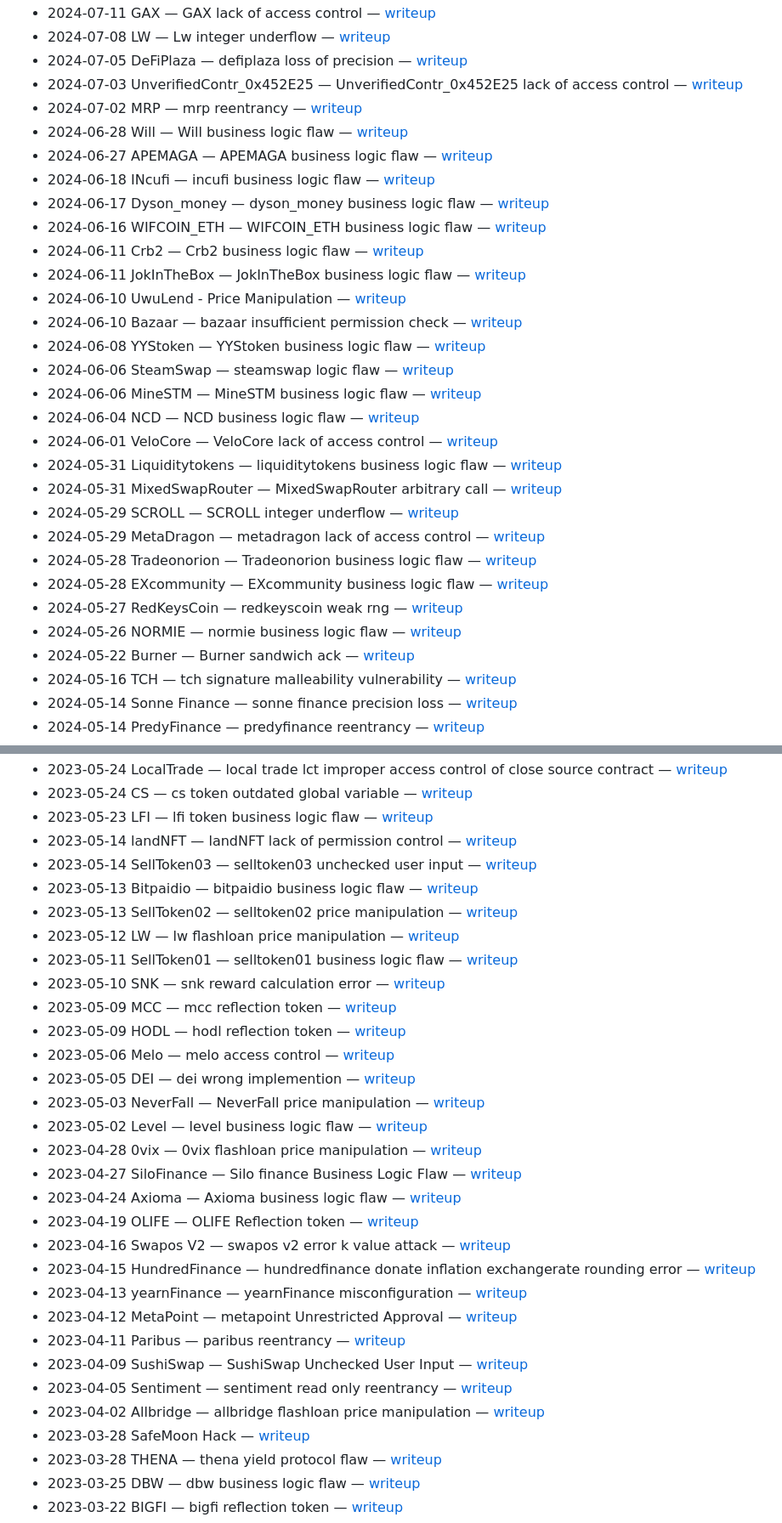
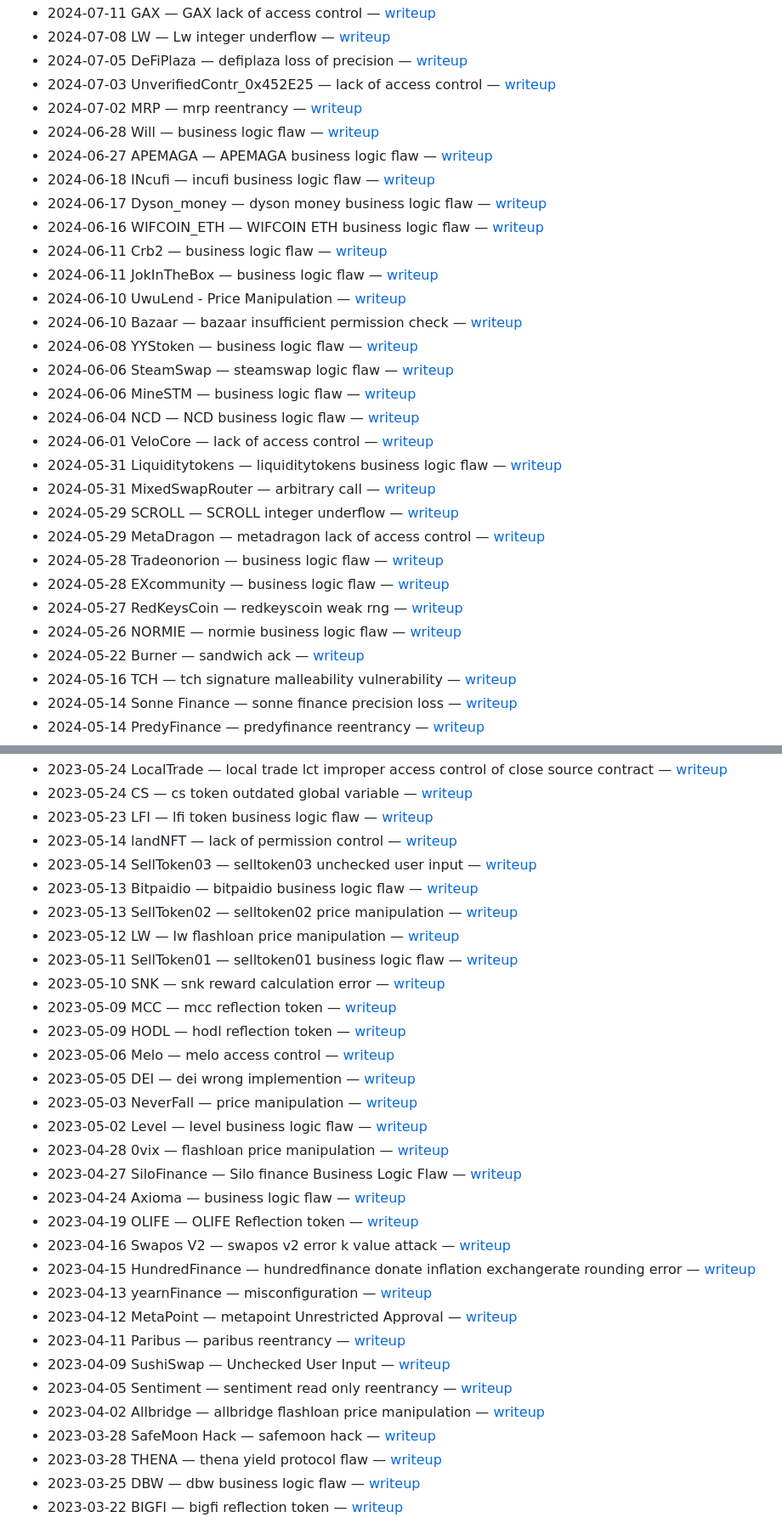
Before and after one commit to s0sta/DeFi-Hacks-Reproduce, a Markdown page: hack-links-catalogue.md, 2 parts joined by grey strips. Shown at 85% size. Rendered like a GitHub page.

```diff
--- a/hack-links-catalogue.md
+++ b/hack-links-catalogue.md
@@ -225,31 +225,31 @@ source table show the writeup link only. Order within each year mirrors the sour
 - 2024-07-11 GAX — GAX lack of access control — [writeup](https://github.com/SunWeb3Sec/DeFiHackLabs/blob/main/past/2024/README.md#20240711-GAX---lack-of-access-control)
 - 2024-07-08 LW — Lw integer underflow — [writeup](https://github.com/SunWeb3Sec/DeFiHackLabs/blob/main/past/2024/README.md#20240708-Lw---integer-underflow)
 - 2024-07-05 DeFiPlaza — defiplaza loss of precision — [writeup](https://github.com/SunWeb3Sec/DeFiHackLabs/blob/main/past/2024/README.md#20240705-defiplaza---loss-of-precision)
-- 2024-07-03 UnverifiedContr_0x452E25 — UnverifiedContr_0x452E25 lack of access control — [writeup](https://github.com/SunWeb3Sec/DeFiHackLabs/blob/main/past/2024/README.md#20240703-UnverifiedContr_0x452E25---lack-of-access-control)
+- 2024-07-03 UnverifiedContr_0x452E25 — lack of access control — [writeup](https://github.com/SunWeb3Sec/DeFiHackLabs/blob/main/past/2024/README.md#20240703-UnverifiedContr_0x452E25---lack-of-access-control)
 - 2024-07-02 MRP — mrp reentrancy — [writeup](https://github.com/SunWeb3Sec/DeFiHackLabs/blob/main/past/2024/README.md#20240702-mrp---reentrancy)
-- 2024-06-28 Will — Will business logic flaw — [writeup](https://github.com/SunWeb3Sec/DeFiHackLabs/blob/main/past/2024/README.md#20240628-Will---business-logic-flaw)
+- 2024-06-28 Will — business logic flaw — [writeup](https://github.com/SunWeb3Sec/DeFiHackLabs/blob/main/past/2024/README.md#20240628-Will---business-logic-flaw)
 - 2024-06-27 APEMAGA — APEMAGA business logic flaw — [writeup](https://github.com/SunWeb3Sec/DeFiHackLabs/blob/main/past/2024/README.md#20240627-APEMAGA---business-logic-flaw)
 - 2024-06-18 INcufi — incufi business logic flaw — [writeup](https://github.com/SunWeb3Sec/DeFiHackLabs/blob/main/past/2024/README.md#20240618-incufi---business-logic-flaw)
-- 2024-06-17 Dyson_money — dyson_money business logic flaw — [writeup](https://github.com/SunWeb3Sec/DeFiHackLabs/blob/main/past/2024/README.md#20240617-dyson_money---business-logic-flaw)
-- 2024-06-16 WIFCOIN_ETH — WIFCOIN_ETH business logic flaw — [writeup](https://github.com/SunWeb3Sec/DeFiHackLabs/blob/main/past/2024/README.md#20240616-WIFCOIN_ETH---business-logic-flaw)
-- 2024-06-11 Crb2 — Crb2 business logic flaw — [writeup](https://github.com/SunWeb3Sec/DeFiHackLabs/blob/main/past/2024/README.md#20240616-Crb2---business-logic-flaw)
-- 2024-06-11 JokInTheBox — JokInTheBox business logic flaw — [writeup](https://github.com/SunWeb3Sec/DeFiHackLabs/blob/main/past/2024/README.md#20240611-JokInTheBox---business-logic-flaw)
+- 2024-06-17 Dyson_money — dyson money business logic flaw — [writeup](https://github.com/SunWeb3Sec/DeFiHackLabs/blob/main/past/2024/README.md#20240617-dyson_money---business-logic-flaw)
+- 2024-06-16 WIFCOIN_ETH — WIFCOIN ETH business logic flaw — [writeup](https://github.com/SunWeb3Sec/DeFiHackLabs/blob/main/past/2024/README.md#20240616-WIFCOIN_ETH---business-logic-flaw)
+- 2024-06-11 Crb2 — business logic flaw — [writeup](https://github.com/SunWeb3Sec/DeFiHackLabs/blob/main/past/2024/README.md#20240616-Crb2---business-logic-flaw)
+- 2024-06-11 JokInTheBox — business logic flaw — [writeup](https://github.com/SunWeb3Sec/DeFiHackLabs/blob/main/past/2024/README.md#20240611-JokInTheBox---business-logic-flaw)
 - 2024-06-10 UwuLend - Price Manipulation — [writeup](https://github.com/SunWeb3Sec/DeFiHackLabs/blob/main/past/2024/README.md#20240610-UwuLend---Price-Manipulation)
 - 2024-06-10 Bazaar — bazaar insufficient permission check — [writeup](https://github.com/SunWeb3Sec/DeFiHackLabs/blob/main/past/2024/README.md#20240610-bazaar---insufficient-permission-check)
-- 2024-06-08 YYStoken — YYStoken business logic flaw — [writeup](https://github.com/SunWeb3Sec/DeFiHackLabs/blob/main/past/2024/README.md#20240608-YYStoken---business-logic-flaw)
+- 2024-06-08 YYStoken — business logic flaw — [writeup](https://github.com/SunWeb3Sec/DeFiHackLabs/blob/main/past/2024/README.md#20240608-YYStoken---business-logic-flaw)
 - 2024-06-06 SteamSwap — steamswap logic flaw — [writeup](https://github.com/SunWeb3Sec/DeFiHackLabs/blob/main/past/2024/README.md#20240606-steamswap---logic-flaw)
-- 2024-06-06 MineSTM — MineSTM business logic flaw — [writeup](https://github.com/SunWeb3Sec/DeFiHackLabs/blob/main/past/2024/README.md#20240606-MineSTM---business-logic-flaw)
+- 2024-06-06 MineSTM — business logic flaw — [writeup](https://github.com/SunWeb3Sec/DeFiHackLabs/blob/main/past/2024/README.md#20240606-MineSTM---business-logic-flaw)
 - 2024-06-04 NCD — NCD business logic flaw — [writeup](https://github.com/SunWeb3Sec/DeFiHackLabs/blob/main/past/2024/README.md#20240604-NCD---business-logic-flaw)
-- 2024-06-01 VeloCore — VeloCore lack of access control — [writeup](https://github.com/SunWeb3Sec/DeFiHackLabs/blob/main/past/2024/README.md#20240601-VeloCore---lack-of-access-control)
+- 2024-06-01 VeloCore — lack of access control — [writeup](https://github.com/SunWeb3Sec/DeFiHackLabs/blob/main/past/2024/README.md#20240601-VeloCore---lack-of-access-control)
 - 2024-05-31 Liquiditytokens — liquiditytokens business logic flaw — [writeup](https://github.com/SunWeb3Sec/DeFiHackLabs/blob/main/past/2024/README.md#20240531-liquiditytokens---business-logic-flaw)
-- 2024-05-31 MixedSwapRouter — MixedSwapRouter arbitrary call — [writeup](https://github.com/SunWeb3Sec/DeFiHackLabs/blob/main/past/2024/README.md#20240531-MixedSwapRouter---arbitrary-call)
+- 2024-05-31 MixedSwapRouter — arbitrary call — [writeup](https://github.com/SunWeb3Sec/DeFiHackLabs/blob/main/past/2024/README.md#20240531-MixedSwapRouter---arbitrary-call)
 - 2024-05-29 SCROLL — SCROLL integer underflow — [writeup](https://github.com/SunWeb3Sec/DeFiHackLabs/blob/main/past/2024/README.md#20240529-SCROLL---integer-underflow)
 - 2024-05-29 MetaDragon — metadragon lack of access control — [writeup](https://github.com/SunWeb3Sec/DeFiHackLabs/blob/main/past/2024/README.md#20240529-metadragon---lack-of-access-control)
-- 2024-05-28 Tradeonorion — Tradeonorion business logic flaw — [writeup](https://github.com/SunWeb3Sec/DeFiHackLabs/blob/main/past/2024/README.md#20240528-Tradeonorion---business-logic-flaw)
-- 2024-05-28 EXcommunity — EXcommunity business logic flaw — [writeup](https://github.com/SunWeb3Sec/DeFiHackLabs/blob/main/past/2024/README.md#20240528-EXcommunity---business-logic-flaw)
+- 2024-05-28 Tradeonorion — business logic flaw — [writeup](https://github.com/SunWeb3Sec/DeFiHackLabs/blob/main/past/2024/README.md#20240528-Tradeonorion---business-logic-flaw)
+- 2024-05-28 EXcommunity — business logic flaw — [writeup](https://github.com/SunWeb3Sec/DeFiHackLabs/blob/main/past/2024/README.md#20240528-EXcommunity---business-logic-flaw)
 - 2024-05-27 RedKeysCoin — redkeyscoin weak rng — [writeup](https://github.com/SunWeb3Sec/DeFiHackLabs/blob/main/past/2024/README.md#20240527-redkeyscoin---weak-rng)
 - 2024-05-26 NORMIE — normie business logic flaw — [writeup](https://github.com/SunWeb3Sec/DeFiHackLabs/blob/main/past/2024/README.md#20240526-normie---business-logic-flaw)
-- 2024-05-22 Burner — Burner sandwich ack — [writeup](https://github.com/SunWeb3Sec/DeFiHackLabs/blob/main/past/2024/README.md#20240522-Burner---sandwich-ack)
+- 2024-05-22 Burner — sandwich ack — [writeup](https://github.com/SunWeb3Sec/DeFiHackLabs/blob/main/past/2024/README.md#20240522-Burner---sandwich-ack)
 - 2024-05-16 TCH — tch signature malleability vulnerability — [writeup](https://github.com/SunWeb3Sec/DeFiHackLabs/blob/main/past/2024/README.md#20240516-tch---signature-malleability-vulnerability)
 - 2024-05-14 Sonne Finance — sonne finance precision loss — [writeup](https://github.com/SunWeb3Sec/DeFiHackLabs/blob/main/past/2024/README.md#20240514-sonne-finance---precision-loss)
 - 2024-05-14 PredyFinance — predyfinance reentrancy — [writeup](https://github.com/SunWeb3Sec/DeFiHackLabs/blob/main/past/2024/README.md#20240514-predyfinance---reentrancy)
@@ -496,7 +496,7 @@ source table show the writeup link only. Order within each year mirrors the sour
 - 2023-05-24 LocalTrade — local trade lct improper access control of close source contract — [writeup](https://github.com/SunWeb3Sec/DeFiHackLabs/blob/main/past/2023/README.md#20230524-local-trade-lct---improper-access-control-of-close-source-contract)
 - 2023-05-24 CS — cs token outdated global variable — [writeup](https://github.com/SunWeb3Sec/DeFiHackLabs/blob/main/past/2023/README.md#20230524-cs-token---outdated-global-variable)
 - 2023-05-23 LFI — lfi token business logic flaw — [writeup](https://github.com/SunWeb3Sec/DeFiHackLabs/blob/main/past/2023/README.md#20230523-lfi-token---business-logic-flaw)
-- 2023-05-14 landNFT — landNFT lack of permission control — [writeup](https://github.com/SunWeb3Sec/DeFiHackLabs/blob/main/past/2023/README.md#20230514-landNFT---lack-of-permission-control)
+- 2023-05-14 landNFT — lack of permission control — [writeup](https://github.com/SunWeb3Sec/DeFiHackLabs/blob/main/past/2023/README.md#20230514-landNFT---lack-of-permission-control)
 - 2023-05-14 SellToken03 — selltoken03 unchecked user input — [writeup](https://github.com/SunWeb3Sec/DeFiHackLabs/blob/main/past/2023/README.md#20230514-selltoken03---unchecked-user-input)
 - 2023-05-13 Bitpaidio — bitpaidio business logic flaw — [writeup](https://github.com/SunWeb3Sec/DeFiHackLabs/blob/main/past/2023/README.md#20230513-bitpaidio---business-logic-flaw)
 - 2023-05-13 SellToken02 — selltoken02 price manipulation — [writeup](https://github.com/SunWeb3Sec/DeFiHackLabs/blob/main/past/2023/README.md#20230513-selltoken02---price-manipulation)
@@ -507,21 +507,21 @@ source table show the writeup link only. Order within each year mirrors the sour
 - 2023-05-09 HODL — hodl reflection token — [writeup](https://github.com/SunWeb3Sec/DeFiHackLabs/blob/main/past/2023/README.md#20230509-hodl---reflection-token)
 - 2023-05-06 Melo — melo access control — [writeup](https://github.com/SunWeb3Sec/DeFiHackLabs/blob/main/past/2023/README.md#20230506-melo---access-control)
 - 2023-05-05 DEI — dei wrong implemention — [writeup](https://github.com/SunWeb3Sec/DeFiHackLabs/blob/main/past/2023/README.md#20230505-dei---wrong-implemention)
-- 2023-05-03 NeverFall — NeverFall price manipulation — [writeup](https://github.com/SunWeb3Sec/DeFiHackLabs/blob/main/past/2023/README.md#20230503-NeverFall---price-manipulation)
+- 2023-05-03 NeverFall — price manipulation — [writeup](https://github.com/SunWeb3Sec/DeFiHackLabs/blob/main/past/2023/README.md#20230503-NeverFall---price-manipulation)
 - 2023-05-02 Level — level business logic flaw — [writeup](https://github.com/SunWeb3Sec/DeFiHackLabs/blob/main/past/2023/README.md#20230502-level---business-logic-flaw)
-- 2023-04-28 0vix — 0vix flashloan price manipulation — [writeup](https://github.com/SunWeb3Sec/DeFiHackLabs/blob/main/past/2023/README.md#20230428-0vix---flashloan-price-manipulation)
+- 2023-04-28 0vix — flashloan price manipulation — [writeup](https://github.com/SunWeb3Sec/DeFiHackLabs/blob/main/past/2023/README.md#20230428-0vix---flashloan-price-manipulation)
 - 2023-04-27 SiloFinance — Silo finance Business Logic Flaw — [writeup](https://github.com/SunWeb3Sec/DeFiHackLabs/blob/main/past/2023/README.md#20230427-Silo-finance---Business-Logic-Flaw)
-- 2023-04-24 Axioma — Axioma business logic flaw — [writeup](https://github.com/SunWeb3Sec/DeFiHackLabs/blob/main/past/2023/README.md#20230424-Axioma---business-logic-flaw)
+- 2023-04-24 Axioma — business logic flaw — [writeup](https://github.com/SunWeb3Sec/DeFiHackLabs/blob/main/past/2023/README.md#20230424-Axioma---business-logic-flaw)
 - 2023-04-19 OLIFE — OLIFE Reflection token — [writeup](https://github.com/SunWeb3Sec/DeFiHackLabs/blob/main/past/2023/README.md#20230419-OLIFE---Reflection-token)
 - 2023-04-16 Swapos V2 — swapos v2 error k value attack — [writeup](https://github.com/SunWeb3Sec/DeFiHackLabs/blob/main/past/2023/README.md#20230416-swapos-v2---error-k-value-attack)
 - 2023-04-15 HundredFinance — hundredfinance donate inflation exchangerate rounding error — [writeup](https://github.com/SunWeb3Sec/DeFiHackLabs/blob/main/past/2023/README.md#20230415-hundredfinance---donate-inflation-exchangerate--rounding-error)
-- 2023-04-13 yearnFinance — yearnFinance misconfiguration — [writeup](https://github.com/SunWeb3Sec/DeFiHackLabs/blob/main/past/2023/README.md#20230413-yearnFinance---misconfiguration)
+- 2023-04-13 yearnFinance — misconfiguration — [writeup](https://github.com/SunWeb3Sec/DeFiHackLabs/blob/main/past/2023/README.md#20230413-yearnFinance---misconfiguration)
 - 2023-04-12 MetaPoint — metapoint Unrestricted Approval — [writeup](https://github.com/SunWeb3Sec/DeFiHackLabs/blob/main/past/2023/README.md#20230412-metapoint---Unrestricted-Approval)
 - 2023-04-11 Paribus — paribus reentrancy — [writeup](https://github.com/SunWeb3Sec/DeFiHackLabs/blob/main/past/2023/README.md#20230411-paribus---reentrancy)
-- 2023-04-09 SushiSwap — SushiSwap Unchecked User Input — [writeup](https://github.com/SunWeb3Sec/DeFiHackLabs/blob/main/past/2023/README.md#20230409-SushiSwap---Unchecked-User-Input)
+- 2023-04-09 SushiSwap — Unchecked User Input — [writeup](https://github.com/SunWeb3Sec/DeFiHackLabs/blob/main/past/2023/README.md#20230409-SushiSwap---Unchecked-User-Input)
 - 2023-04-05 Sentiment — sentiment read only reentrancy — [writeup](https://github.com/SunWeb3Sec/DeFiHackLabs/blob/main/past/2023/README.md#20230405-sentiment---read-only-reentrancy)
 - 2023-04-02 Allbridge — allbridge flashloan price manipulation — [writeup](https://github.com/SunWeb3Sec/DeFiHackLabs/blob/main/past/2023/README.md#20230402-allbridge---flashloan-price-manipulation)
-- 2023-03-28 SafeMoon Hack — [writeup](https://github.com/SunWeb3Sec/DeFiHackLabs/blob/main/past/2023/README.md#20230328-safemoon-hack)
+- 2023-03-28 SafeMoon Hack — safemoon hack — [writeup](https://github.com/SunWeb3Sec/DeFiHackLabs/blob/main/past/2023/README.md#20230328-safemoon-hack)
 - 2023-03-28 THENA — thena yield protocol flaw — [writeup](https://github.com/SunWeb3Sec/DeFiHackLabs/blob/main/past/2023/README.md#20230328---thena---yield-protocol-flaw)
 - 2023-03-25 DBW — dbw business logic flaw — [writeup](https://github.com/SunWeb3Sec/DeFiHackLabs/blob/main/past/2023/README.md#20230325---dbw--business-logic-flaw)
 - 2023-03-22 BIGFI — bigfi reflection token — [writeup](https://github.com/SunWeb3Sec/DeFiHackLabs/blob/main/past/2023/README.md#20230322---bigfi---reflection-token)
```
Also changed, not shown: other parts of hack-links-catalogue.md (+98 -98 lines).
